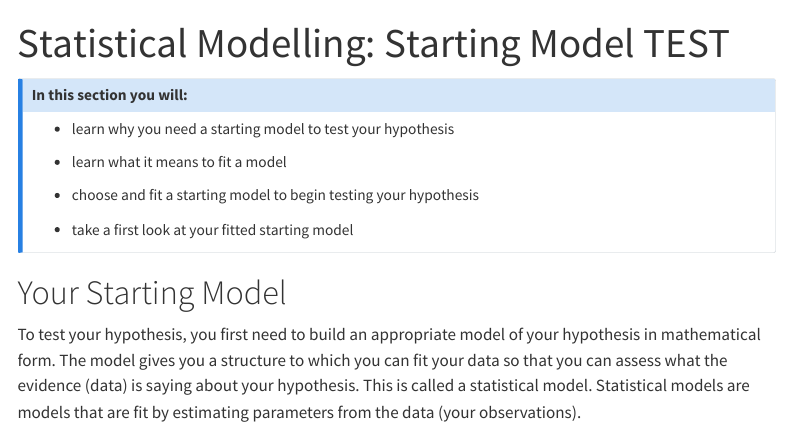
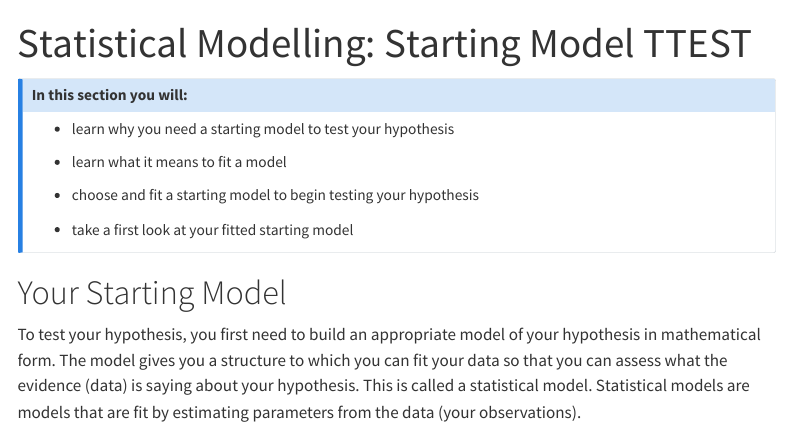
Before and after one commit to NeuheimerLab/DSPPHandbook, a Quarto document (DSPPH_SM_StartingModel.qmd): the page in a window 1100 px wide, from its top. Rendered offline with R 4.5, knitr and Pandoc in place of Quarto, with nearby package versions; some code elsewhere in the file could not run offline; menus at the side of the page are left out; long lines of code are wrapped.

Commit message:
testing status

````diff
--- a/DSPPH_SM_StartingModel.qmd
+++ b/DSPPH_SM_StartingModel.qmd
@@ -1,5 +1,5 @@
 ---
-title: "Statistical Modelling: Starting Model TEST"
+title: "Statistical Modelling: Starting Model TTEST"
 ---
 
 ```{r setup, include=FALSE}
````
